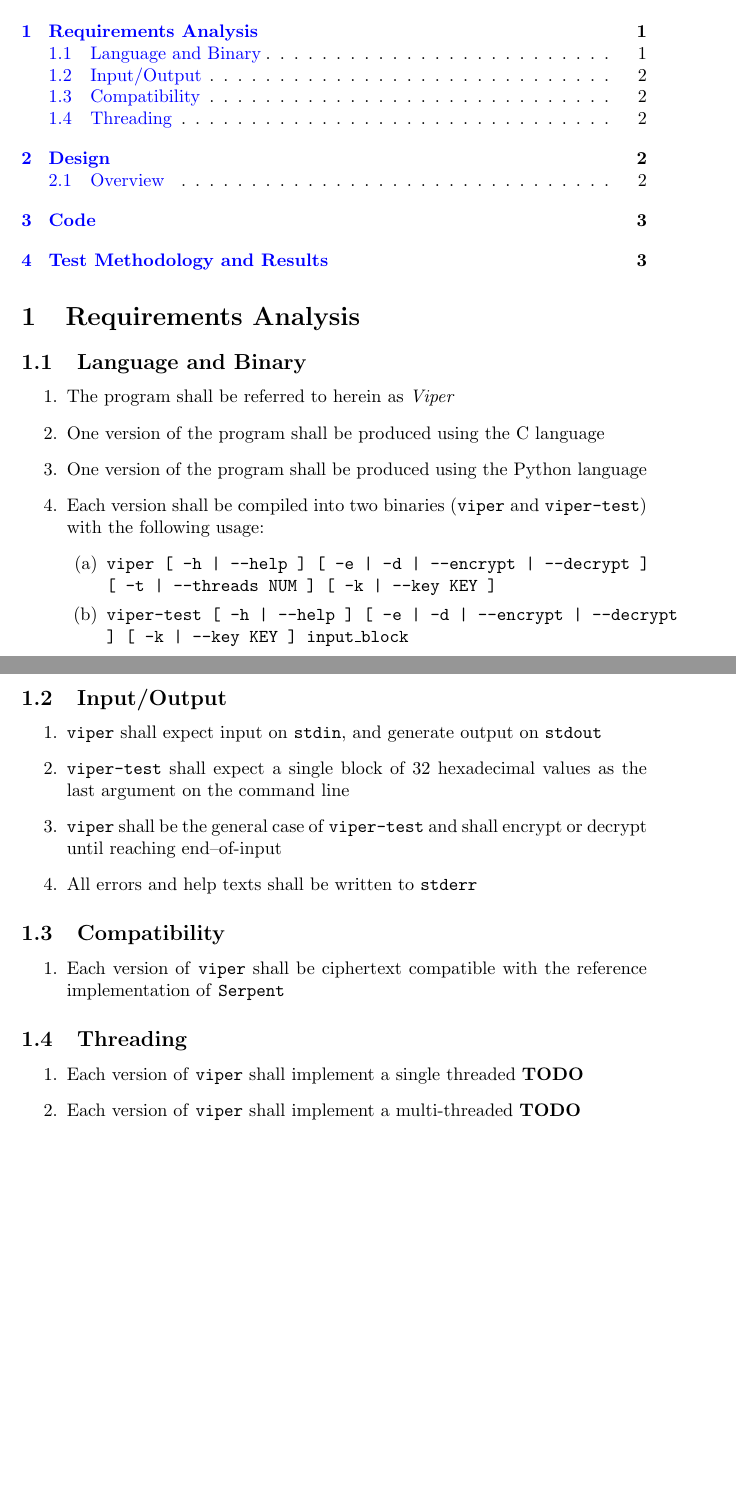
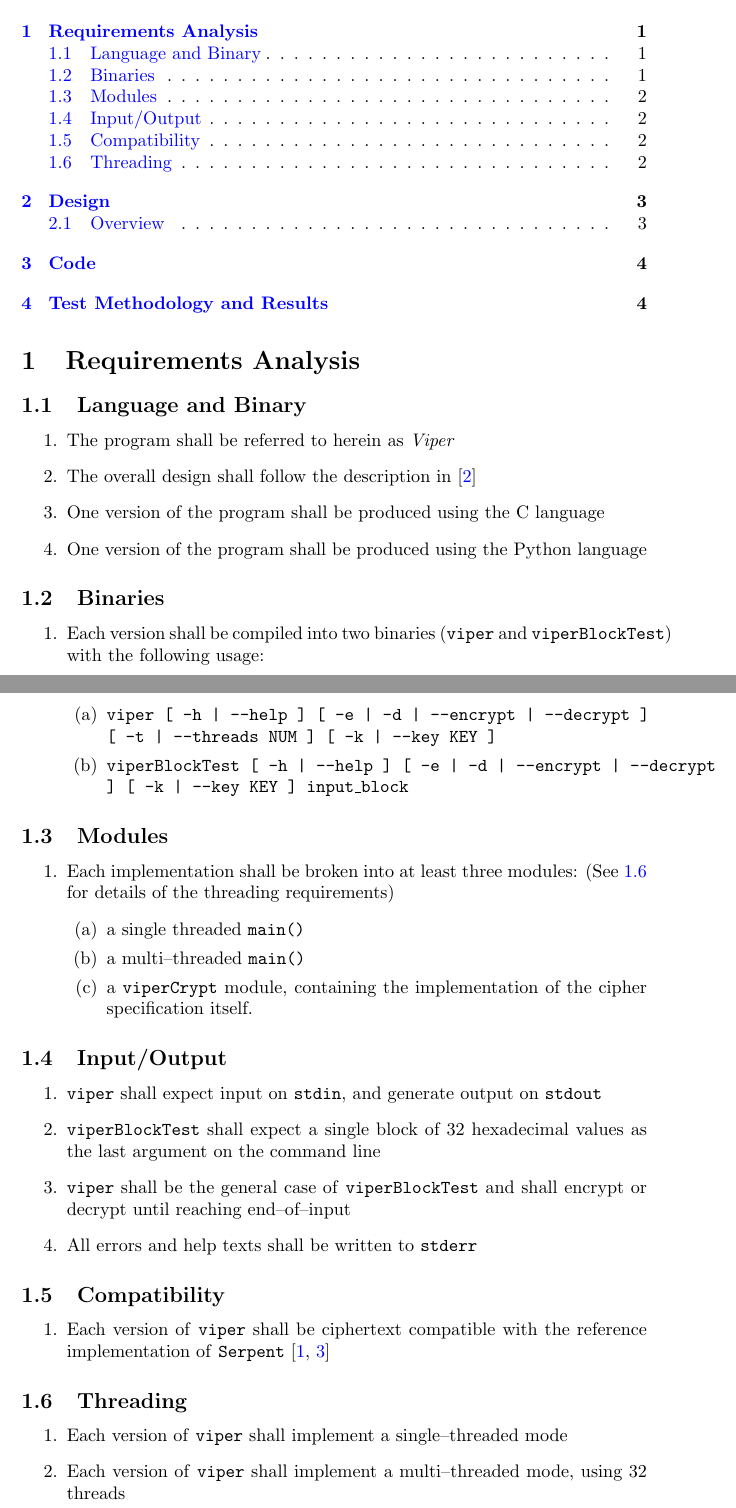
Before and after one commit to nicholascapo/network-security-project, a LaTeX document (Source Code/Documents/Implementation.tex, which reads Source Code/Documents/requirements.tex): two parts of pages 1 and 2 of 3 before the commit and two parts of pages 1 and 2 of 4 after it, joined at a grey line, cut so that both start at the same text, the shorter picture padded with empty space. Compiled offline with pdfLaTeX.

Commit message:
Added to Requirements section of Implementation Document

```diff
--- a/Source Code/Documents/requirements.tex
+++ b/Source Code/Documents/requirements.tex
@@ -3,30 +3,46 @@
 \subsection{Language and Binary}
 \begin{enumerate}
 \item The program shall be referred to herein as \emph{Viper}
+\item The overall design shall follow the description in \cite{submission}
 \item One version of the program shall be produced using the C language
 \item One version of the program shall be produced using the Python language
-\item Each version shall be compiled into two binaries (\texttt{viper} and \texttt{viper-test}) with the following usage:
+\end{enumerate}
+
+\subsection{Binaries}
+\begin{enumerate}
+\item Each version shall be compiled into two binaries (\texttt{viper} and \texttt{viperBlockTest}) with the following usage:
 	\begin{enumerate}
 	\item \texttt{viper [ -h | --help ]  [ -e | -d | --encrypt | --decrypt ] [ -t | --threads NUM ] [ -k | --key KEY ]}
-	\item \texttt{viper-test [ -h | --help ]  [ -e | -d | --encrypt | --decrypt ] [ -k | --key KEY ] input$\_$block}
+	\item \texttt{viperBlockTest [ -h | --help ]  [ -e | -d | --encrypt | --decrypt ] [ -k | --key KEY ] input$\_$block}
+	\end{enumerate}
+\end{enumerate}
+
+\subsection{Modules}
+\begin{enumerate}
+\item Each implementation shall be broken into at least three modules: (See \ref{threading} for details of the threading requirements)
+	\begin{enumerate}
+	\item a single threaded \texttt{main()}
+	\item a multi--threaded \texttt{main()}
+	\item a \texttt{viperCrypt} module, containing the implementation of the cipher specification itself.
 	\end{enumerate}
 \end{enumerate}
 
 \subsection{Input/Output}
 \begin{enumerate}
 \item \texttt{viper} shall expect input on \texttt{stdin}, and generate output on \texttt{stdout}
-\item \texttt{viper-test} shall expect a single block of 32 hexadecimal values as the last argument on the command line
-\item \texttt{viper} shall be the general case of \texttt{viper-test} and shall encrypt or decrypt until reaching end--of-input
+\item \texttt{viperBlockTest} shall expect a single block of 32 hexadecimal values as the last argument on the command line
+\item \texttt{viper} shall be the general case of \texttt{viperBlockTest} and shall encrypt or decrypt until reaching end--of--input
 \item All errors and help texts shall be written to \texttt{stderr}
 \end{enumerate}
 
 \subsection{Compatibility}
 \begin{enumerate}
-\item Each version of \texttt{viper} shall be ciphertext compatible with the reference implementation of \texttt{Serpent}
+\item Each version of \texttt{viper} shall be ciphertext compatible with the reference implementation of \texttt{Serpent} \cite{submission-files, referenceImplementation}
 \end{enumerate}
 
 \subsection{Threading}
+\label{threading}
 \begin{enumerate}
-\item Each version of \texttt{viper} shall implement a single threaded \textbf{TODO}
-\item Each version of \texttt{viper} shall implement a multi-threaded \textbf{TODO}
+\item Each version of \texttt{viper} shall implement a single--threaded mode
+\item Each version of \texttt{viper} shall implement a multi--threaded mode, using 32 threads
 \end{enumerate}
```
